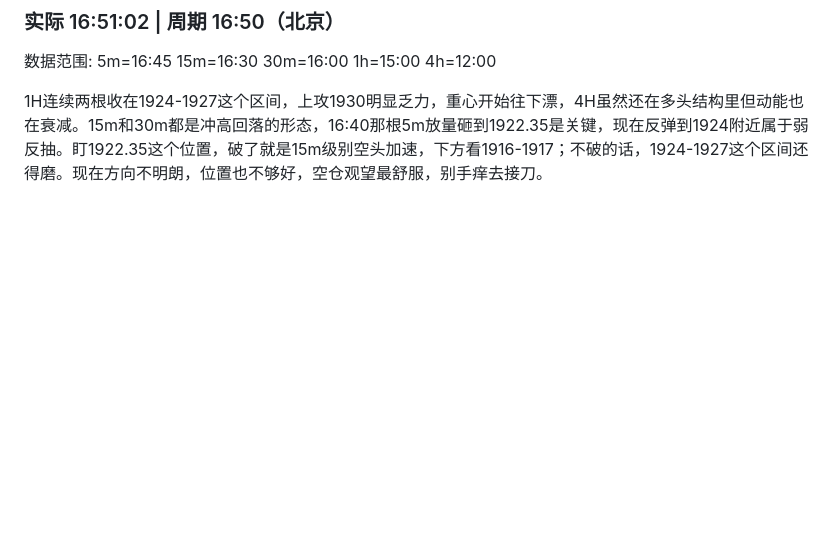
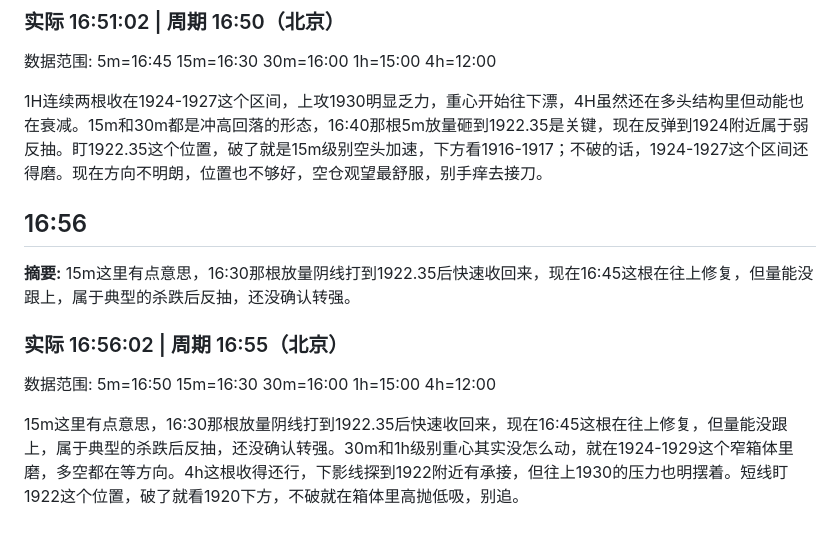
Before and after one commit to feezzz/doge_eth_opinion, a Markdown page: analysis/2026-08-10.md, the part around the change. Drawn GitHub-style; blank space fills up the shorter version.

Commit message:
2026-08-10 狗哥分析

```diff
--- a/analysis/2026-08-10.md
+++ b/analysis/2026-08-10.md
@@ -1530,3 +1530,13 @@
 数据范围: 5m=16:45 15m=16:30 30m=16:00 1h=15:00 4h=12:00
 
 1H连续两根收在1924-1927这个区间，上攻1930明显乏力，重心开始往下漂，4H虽然还在多头结构里但动能也在衰减。15m和30m都是冲高回落的形态，16:40那根5m放量砸到1922.35是关键，现在反弹到1924附近属于弱反抽。盯1922.35这个位置，破了就是15m级别空头加速，下方看1916-1917；不破的话，1924-1927这个区间还得磨。现在方向不明朗，位置也不够好，空仓观望最舒服，别手痒去接刀。
+
+## 16:56
+
+**摘要:** 15m这里有点意思，16:30那根放量阴线打到1922.35后快速收回来，现在16:45这根在往上修复，但量能没跟上，属于典型的杀跌后反抽，还没确认转强。
+
+### 实际 16:56:02 | 周期 16:55（北京）
+
+数据范围: 5m=16:50 15m=16:30 30m=16:00 1h=15:00 4h=12:00
+
+15m这里有点意思，16:30那根放量阴线打到1922.35后快速收回来，现在16:45这根在往上修复，但量能没跟上，属于典型的杀跌后反抽，还没确认转强。30m和1h级别重心其实没怎么动，就在1924-1929这个窄箱体里磨，多空都在等方向。4h这根收得还行，下影线探到1922附近有承接，但往上1930的压力也明摆着。短线盯1922这个位置，破了就看1920下方，不破就在箱体里高抛低吸，别追。
```
